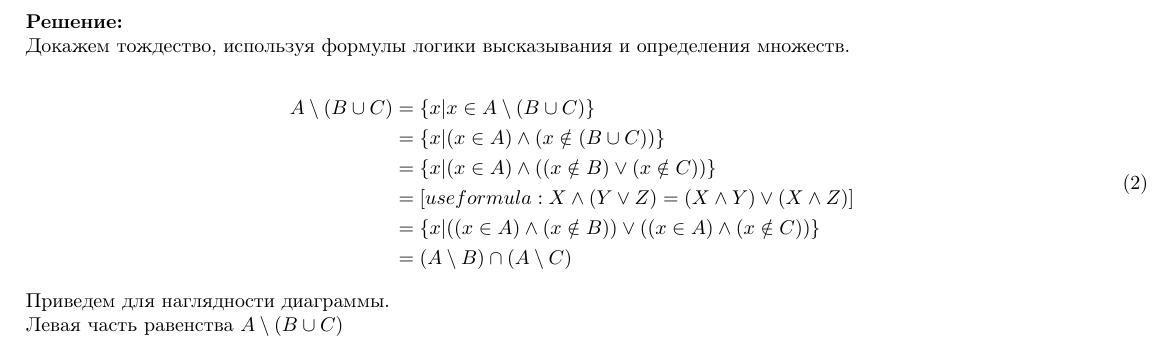
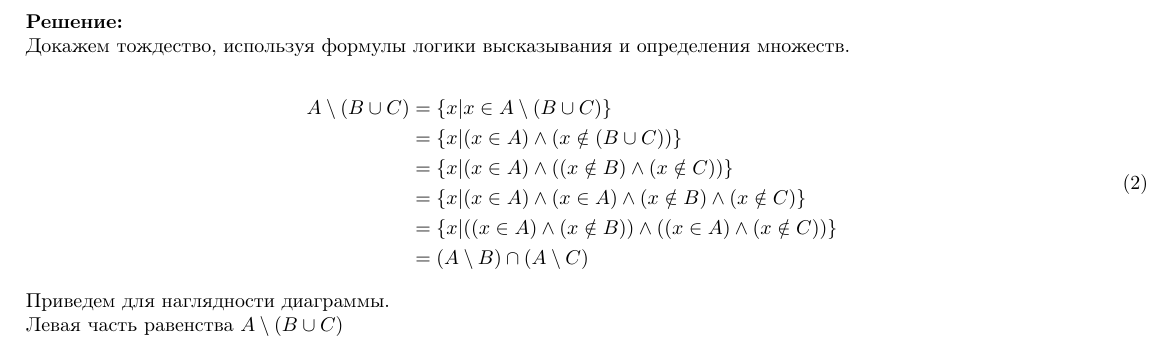
Before and after one commit to Anastasiya-Zhyrkevich/DiscreteMath-solutions, a LaTeX document (4/4-problems.tex): part of page 2 of 6, cut so that both start at the same text. Compiled offline with pdfLaTeX.

Commit message:
Update 4-problems.tex

```diff
--- a/4/4-problems.tex
+++ b/4/4-problems.tex
@@ -167,9 +167,9 @@ $$A \setminus (B \cup C) = (A \setminus B) \cap (A \setminus C)$$
 \begin{split}
 A \setminus (B \cup C) & = \{x | x \in A \setminus (B \cup C) \} \\
  & = \{x | (x \in A) \wedge (x \notin (B \cup C)) \} \\
- & = \{x | (x \in A) \wedge ( (x \notin B) \vee (x \notin C)) \} \\
- & = [ use formula: X \wedge (Y \vee Z) = (X \wedge Y) \vee (X \wedge Z)]  \\
- & = \{x | ((x \in A) \wedge (x \notin B)) \vee ((x \in A) \wedge (x \notin C)) \} \\
+ & = \{x | (x \in A) \wedge ( (x \notin B) \wedge (x \notin C)) \} \\
+ & = \{x | (x \in A) \wedge (x \in A) \wedge (x \notin B) \wedge (x \notin C) \} \\
+ & = \{x | ((x \in A) \wedge (x \notin B)) \wedge ((x \in A) \wedge (x \notin C)) \} \\
  & = (A \setminus B) \cap (A \setminus C) \\
 \end{split}
 \end{equation}
```
